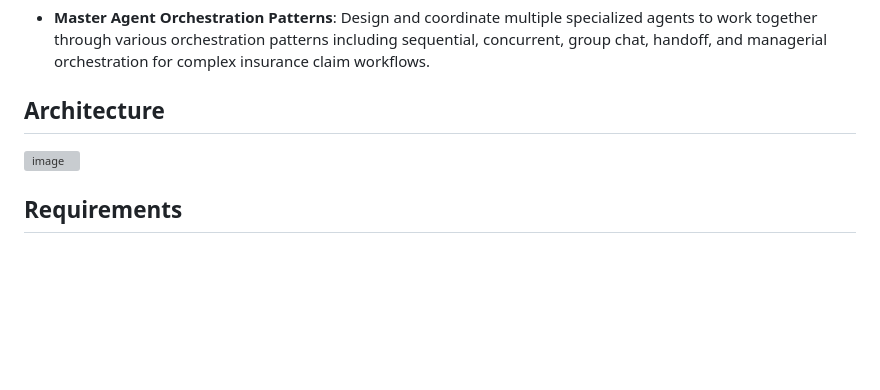
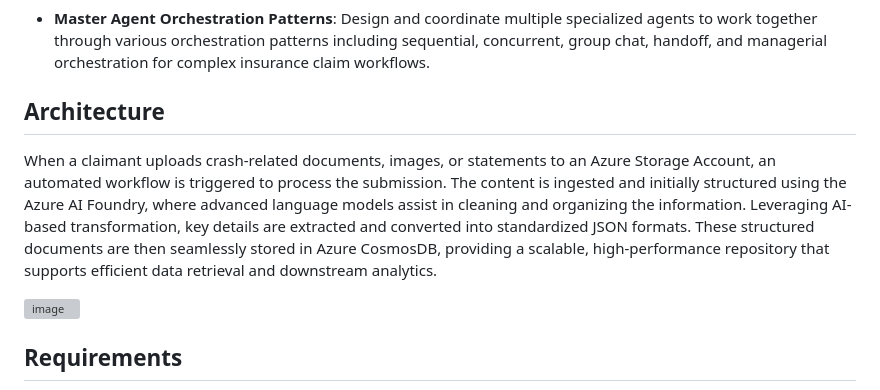
Before and after one commit to andrehe001/agentic-ai-hack, a Markdown page: README.md, the part around the change. GitHub-like rendering; blank space fills up the shorter version; grey boxes are pictures that could not be loaded.

Commit message:
updated env and arch

```diff
--- a/README.md
+++ b/README.md
@@ -28,6 +28,8 @@ By participating in this hackathon, you will learn how to:
 - **Master Agent Orchestration Patterns**: Design and coordinate multiple specialized agents to work together through various orchestration patterns including sequential, concurrent, group chat, handoff, and managerial orchestration for complex insurance claim workflows.
 
 ## Architecture
+When a claimant uploads crash-related documents, images, or statements to an Azure Storage Account, an automated workflow is triggered to process the submission. The content is ingested and initially structured using the Azure AI Foundry, where advanced language models assist in cleaning and organizing the information. Leveraging AI-based transformation, key details are extracted and converted into standardized JSON formats. These structured documents are then seamlessly stored in Azure CosmosDB, providing a scalable, high-performance repository that supports efficient data retrieval and downstream analytics.
+
 <img width="1815" height="834" alt="image" src="https://github.com/user-attachments/assets/b48d36f0-54c6-4792-82d8-5e1fe558daab" />
 
 ## Requirements
```
